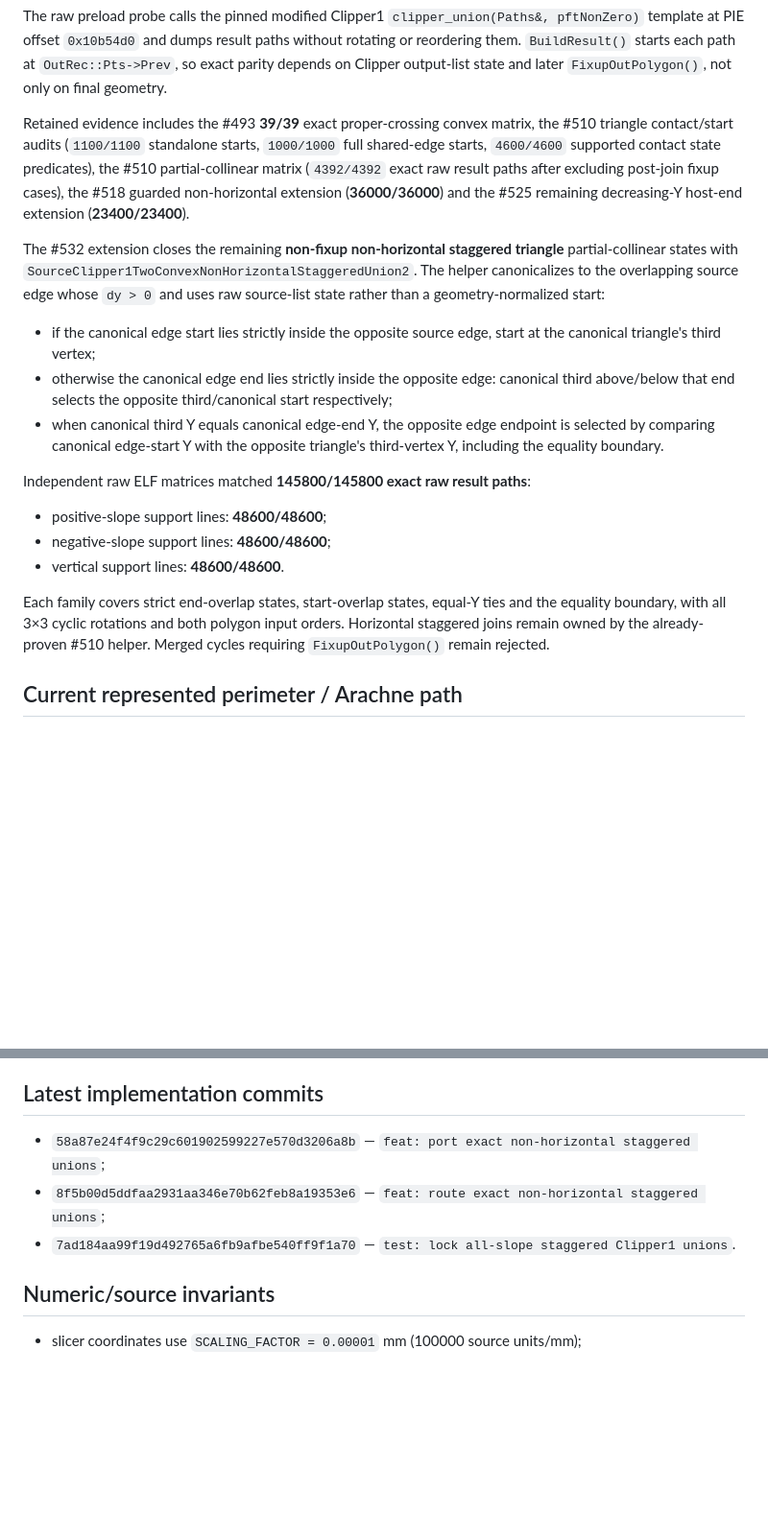
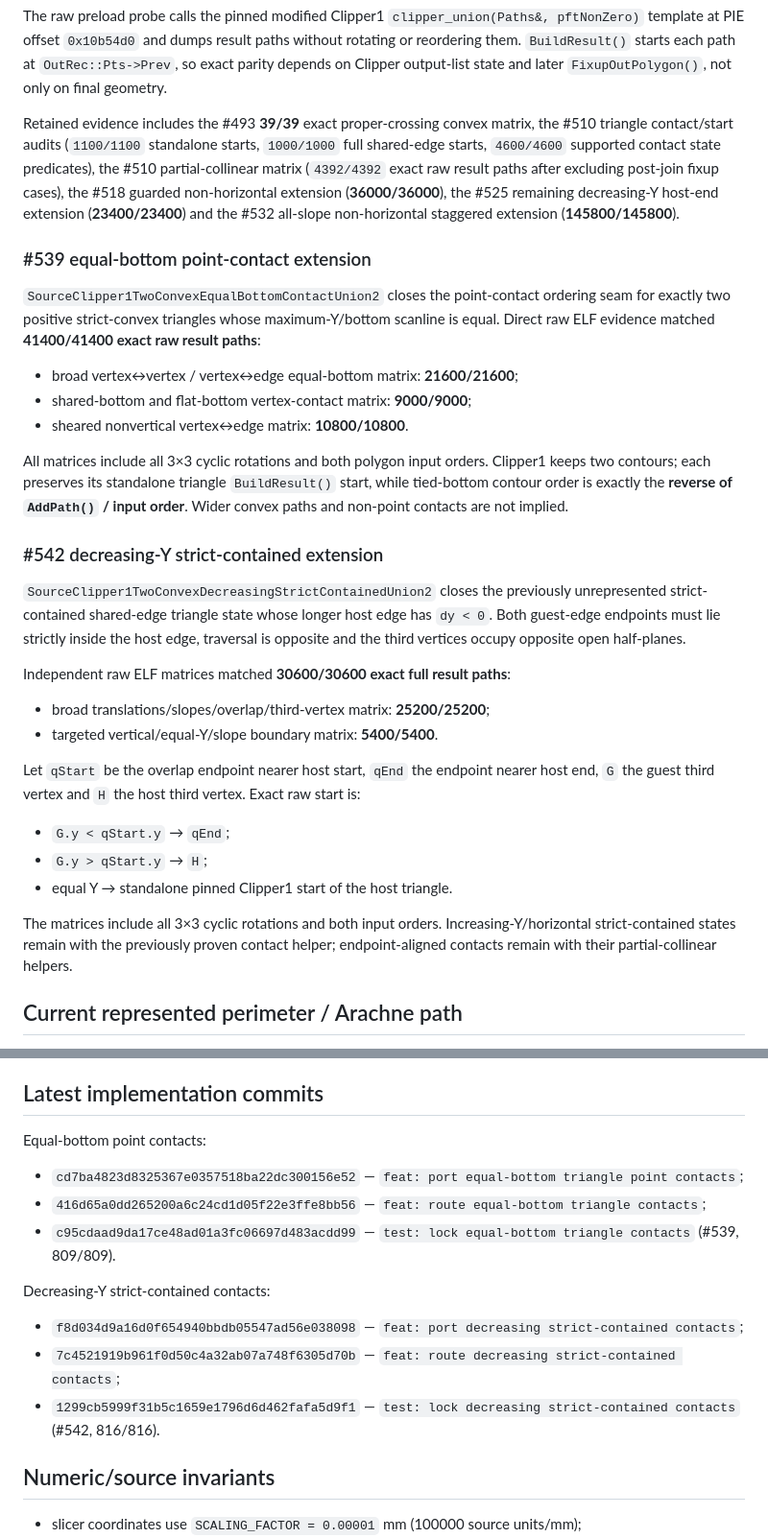
Before and after one commit to Bavk/QidiNewMorrax, a Markdown page: docs/HANDOFF.md, 2 parts joined by grey strips. Shown at 96% size. GitHub-like rendering; blank space fills up the shorter version.

Commit message:
docs: hand off equal-bottom and strict-contained contacts

```diff
--- a/docs/HANDOFF.md
+++ b/docs/HANDOFF.md
@@ -40,21 +40,34 @@ Process and Clipper1 evidence comes from the **actual upstream compiled binary a
 
 The raw preload probe calls the pinned modified Clipper1 `clipper_union(Paths&, pftNonZero)` template at PIE offset `0x10b54d0` and dumps result paths without rotating or reordering them. `BuildResult()` starts each path at `OutRec::Pts->Prev`, so exact parity depends on Clipper output-list state and later `FixupOutPolygon()`, not only on final geometry.
 
-Retained evidence includes the #493 **39/39** exact proper-crossing convex matrix, the #510 triangle contact/start audits (`1100/1100` standalone starts, `1000/1000` full shared-edge starts, `4600/4600` supported contact state predicates), the #510 partial-collinear matrix (`4392/4392` exact raw result paths after excluding post-join fixup cases), the #518 guarded non-horizontal extension (**36000/36000**) and the #525 remaining decreasing-Y host-end extension (**23400/23400**).
+Retained evidence includes the #493 **39/39** exact proper-crossing convex matrix, the #510 triangle contact/start audits (`1100/1100` standalone starts, `1000/1000` full shared-edge starts, `4600/4600` supported contact state predicates), the #510 partial-collinear matrix (`4392/4392` exact raw result paths after excluding post-join fixup cases), the #518 guarded non-horizontal extension (**36000/36000**), the #525 remaining decreasing-Y host-end extension (**23400/23400**) and the #532 all-slope non-horizontal staggered extension (**145800/145800**).
 
-The #532 extension closes the remaining **non-fixup non-horizontal staggered triangle** partial-collinear states with `SourceClipper1TwoConvexNonHorizontalStaggeredUnion2`. The helper canonicalizes to the overlapping source edge whose `dy > 0` and uses raw source-list state rather than a geometry-normalized start:
+### #539 equal-bottom point-contact extension
 
-- if the canonical edge start lies strictly inside the opposite source edge, start at the canonical triangle's third vertex;
-- otherwise the canonical edge end lies strictly inside the opposite edge: canonical third above/below that end selects the opposite third/canonical start respectively;
-- when canonical third Y equals canonical edge-end Y, the opposite edge endpoint is selected by comparing canonical edge-start Y with the opposite triangle's third-vertex Y, including the equality boundary.
+`SourceClipper1TwoConvexEqualBottomContactUnion2` closes the point-contact ordering seam for exactly two positive strict-convex triangles whose maximum-Y/bottom scanline is equal. Direct raw ELF evidence matched **41400/41400 exact raw result paths**:
 
-Independent raw ELF matrices matched **145800/145800 exact raw result paths**:
+- broad vertex↔vertex / vertex↔edge equal-bottom matrix: **21600/21600**;
+- shared-bottom and flat-bottom vertex-contact matrix: **9000/9000**;
+- sheared nonvertical vertex↔edge matrix: **10800/10800**.
 
-- positive-slope support lines: **48600/48600**;
-- negative-slope support lines: **48600/48600**;
-- vertical support lines: **48600/48600**.
+All matrices include all 3×3 cyclic rotations and both polygon input orders. Clipper1 keeps two contours; each preserves its standalone triangle `BuildResult()` start, while tied-bottom contour order is exactly the **reverse of `AddPath()` / input order**. Wider convex paths and non-point contacts are not implied.
 
-Each family covers strict end-overlap states, start-overlap states, equal-Y ties and the equality boundary, with all 3×3 cyclic rotations and both polygon input orders. Horizontal staggered joins remain owned by the already-proven #510 helper. Merged cycles requiring `FixupOutPolygon()` remain rejected.
+### #542 decreasing-Y strict-contained extension
+
+`SourceClipper1TwoConvexDecreasingStrictContainedUnion2` closes the previously unrepresented strict-contained shared-edge triangle state whose longer host edge has `dy < 0`. Both guest-edge endpoints must lie strictly inside the host edge, traversal is opposite and the third vertices occupy opposite open half-planes.
+
+Independent raw ELF matrices matched **30600/30600 exact full result paths**:
+
+- broad translations/slopes/overlap/third-vertex matrix: **25200/25200**;
+- targeted vertical/equal-Y/slope boundary matrix: **5400/5400**.
+
+Let `qStart` be the overlap endpoint nearer host start, `qEnd` the endpoint nearer host end, `G` the guest third vertex and `H` the host third vertex. Exact raw start is:
+
+- `G.y < qStart.y` → `qEnd`;
+- `G.y > qStart.y` → `H`;
+- equal Y → standalone pinned Clipper1 start of the host triangle.
+
+The matrices include all 3×3 cyclic rotations and both input orders. Increasing-Y/horizontal strict-contained states remain with the previously proven contact helper; endpoint-aligned contacts remain with their partial-collinear helpers.
 
 ## Current represented perimeter / Arachne path
 
@@ -97,9 +110,17 @@ Continue in source/dependency order:
 
 ## Latest implementation commits
 
-- `58a87e24f4f9c29c601902599227e570d3206a8b` — `feat: port exact non-horizontal staggered unions`;
-- `8f5b00d5ddfaa2931aa346e70b62feb8a19353e6` — `feat: route exact non-horizontal staggered unions`;
-- `7ad184aa99f19d492765a6fb9afbe540ff9f1a70` — `test: lock all-slope staggered Clipper1 unions`.
+Equal-bottom point contacts:
+
+- `cd7ba4823d8325367e0357518ba22dc300156e52` — `feat: port equal-bottom triangle point contacts`;
+- `416d65a0dd265200a6c24cd1d05f22e3ffe8bb56` — `feat: route equal-bottom triangle contacts`;
+- `c95cdaad9da17ce48ad01a3fc06697d483acdd99` — `test: lock equal-bottom triangle contacts` (#539, 809/809).
+
+Decreasing-Y strict-contained contacts:
+
+- `f8d034d9a16d0f654940bbdb05547ad56e038098` — `feat: port decreasing strict-contained contacts`;
+- `7c4521919b961f0d50c4a32ab07a748f6305d70b` — `feat: route decreasing strict-contained contacts`;
+- `1299cb5999f31b5c1659e1796d6d462fafa5d9f1` — `test: lock decreasing strict-contained contacts` (#542, 816/816).
 
 ## Numeric/source invariants
 
```
Also changed, not shown: other parts of docs/HANDOFF.md (+8 -8 lines).
